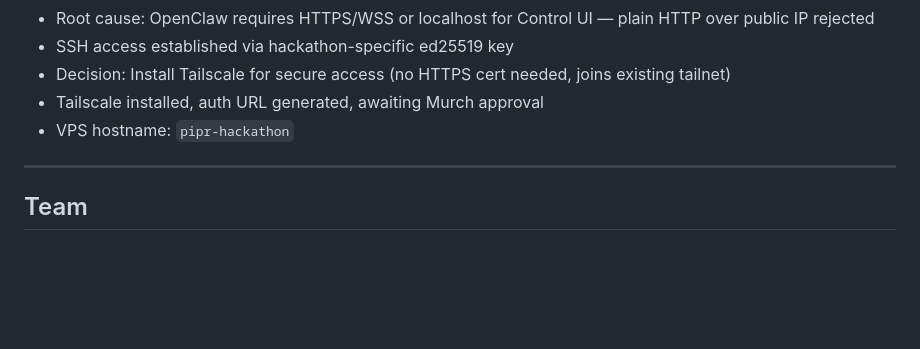
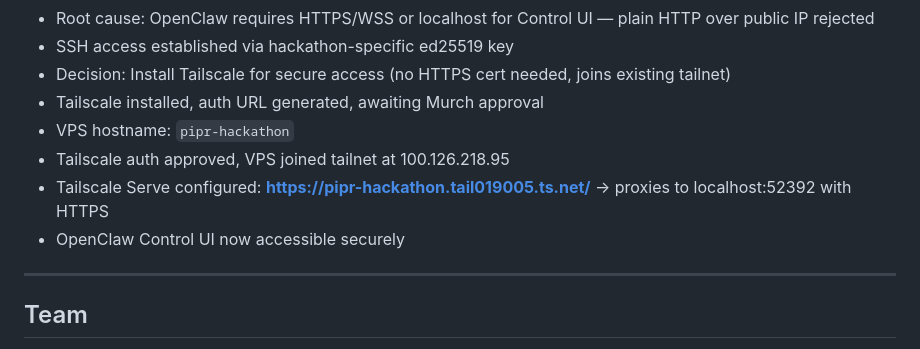
Before and after one commit to MurchE/pipr_hack, a Markdown page: SESSION-LOG.md, the part around the change. Rendered like a GitHub page; blank space fills up the shorter version.

Commit message:
Pipr online — Tailscale Serve HTTPS proxy active
Co-Authored-By: Claude Opus 4.6 <noreply@anthropic.com>

```diff
--- a/SESSION-LOG.md
+++ b/SESSION-LOG.md
@@ -38,6 +38,9 @@
 - Decision: Install Tailscale for secure access (no HTTPS cert needed, joins existing tailnet)
 - Tailscale installed, auth URL generated, awaiting Murch approval
 - VPS hostname: `pipr-hackathon`
+- Tailscale auth approved, VPS joined tailnet at 100.126.218.95
+- Tailscale Serve configured: **https://pipr-hackathon.tail019005.ts.net/** → proxies to localhost:52392 with HTTPS
+- OpenClaw Control UI now accessible securely
 
 ---
 
```
